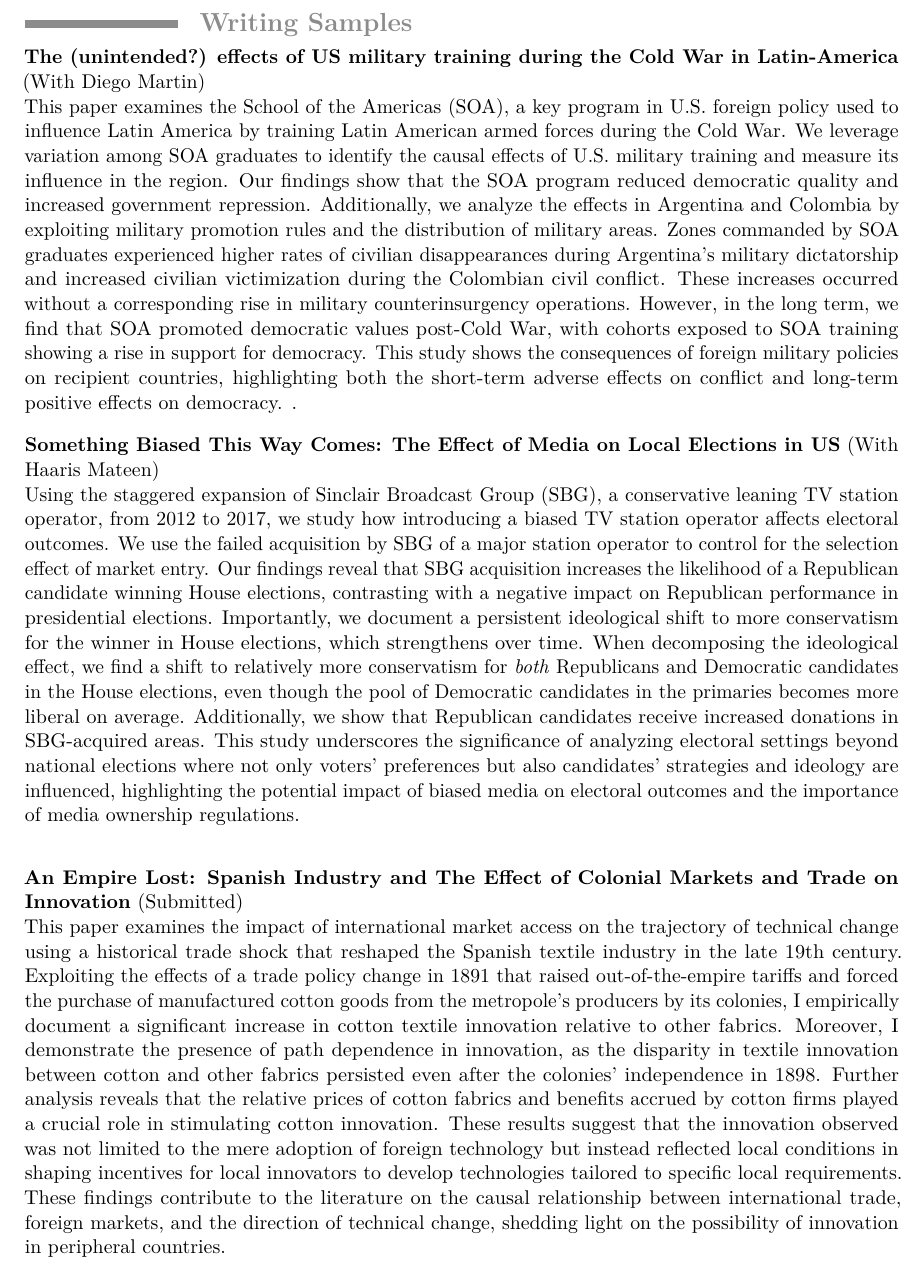
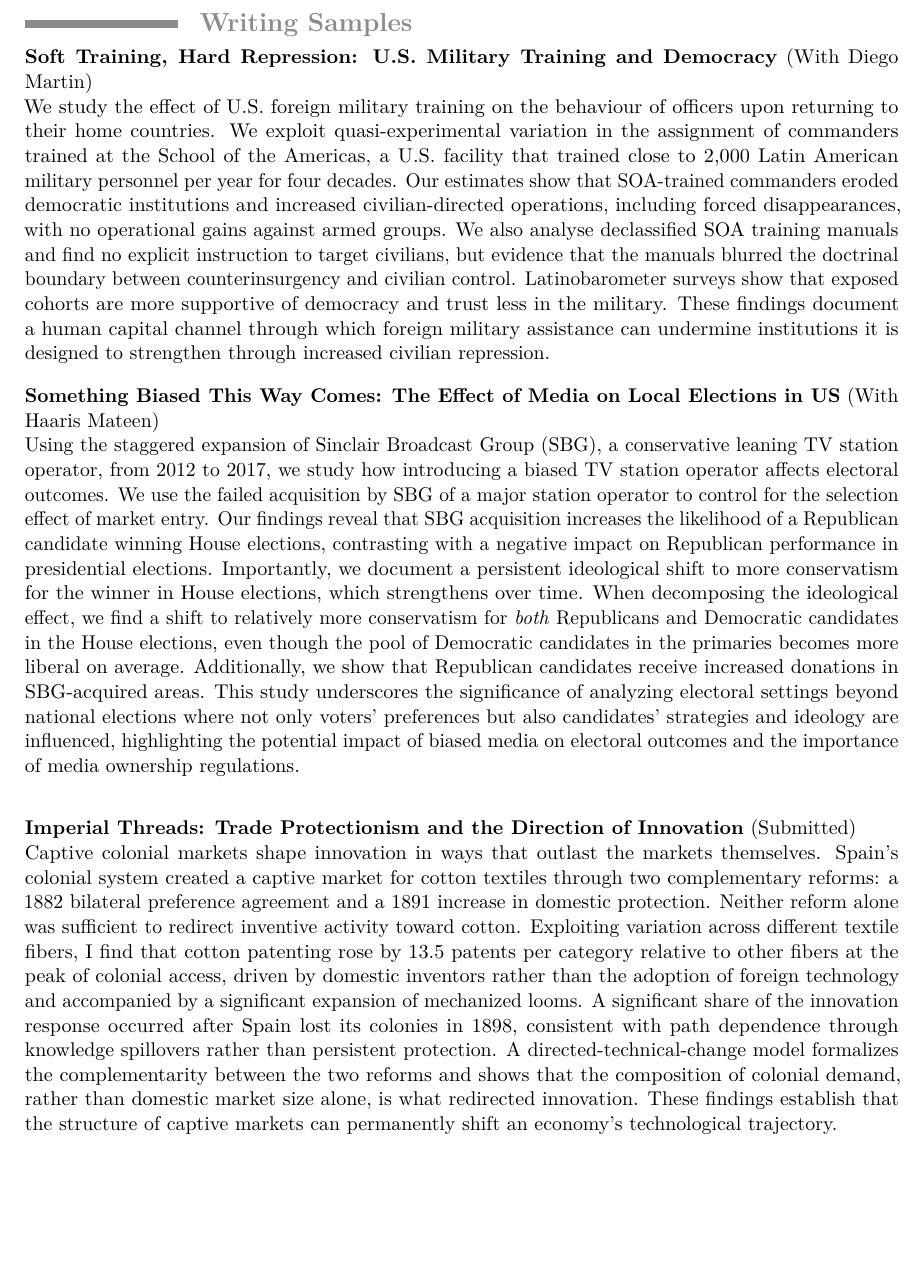
Before and after one commit to Darioaromero/darioaromero.github.io, a LaTeX CV (images/documents/CV/Romero_cv.tex): part of page 4 of 4, cut so that both start at the same text, the shorter picture padded with empty space. Compiled offline with pdfLaTeX.

Commit message:
Update paper titles and abstracts for three working papers
- SOA paper: renamed to "Soft Training, Hard Repression: U.S. Military Training and Democracy" with updated abstract
- Spain paper: renamed to "Imperial Threads: Trade Protectionism and the Direction of Innovation" with updated abstract
- Banking paper: renamed to "Media Slant, Erosion of Trust, and Financial Decisions"
Updated across research page, homepage, blog post, and CV (tex + compiled PDF).

Co-Authored-By: Claude Sonnet 4.6 <noreply@anthropic.com>

```diff
--- a/images/documents/CV/Romero_cv.tex
+++ b/images/documents/CV/Romero_cv.tex
@@ -138,8 +138,8 @@
 \pagebreak
 \section{\textbf{Writing Samples}}
 
-{\textbf{The (unintended?) effects of US military training during the Cold War in Latin-America} (With Diego Martin) \\ }
-{This paper examines the School of the Americas (SOA), a key program in U.S. foreign policy used to influence Latin America by training Latin American armed forces during the Cold War. We leverage variation among SOA graduates to identify the causal effects of U.S. military training and measure its influence in the region. Our findings show that the SOA program reduced democratic quality and increased government repression. Additionally, we analyze the effects in Argentina and Colombia by exploiting military promotion rules and the distribution of military areas. Zones commanded by SOA graduates experienced higher rates of civilian disappearances during Argentina's military dictatorship and increased civilian victimization during the Colombian civil conflict. These increases occurred without a corresponding rise in military counterinsurgency operations. However, in the long term, we find that SOA promoted democratic values post-Cold War, with cohorts exposed to SOA training showing a rise in support for democracy. This study shows the consequences of foreign military policies on recipient countries, highlighting both the short-term adverse effects on conflict and long-term positive effects on democracy. .}
+{\textbf{Soft Training, Hard Repression: U.S. Military Training and Democracy} (With Diego Martin) \\ }
+{We study the effect of U.S. foreign military training on the behaviour of officers upon returning to their home countries. We exploit quasi-experimental variation in the assignment of commanders trained at the School of the Americas, a U.S. facility that trained close to 2,000 Latin American military personnel per year for four decades. Our estimates show that SOA-trained commanders eroded democratic institutions and increased civilian-directed operations, including forced disappearances, with no operational gains against armed groups. We also analyse declassified SOA training manuals and find no explicit instruction to target civilians, but evidence that the manuals blurred the doctrinal boundary between counterinsurgency and civilian control. Latinobarometer surveys show that exposed cohorts are more supportive of democracy and trust less in the military. These findings document a human capital channel through which foreign military assistance can undermine institutions it is designed to strengthen through increased civilian repression.}
 \vspace*{0.35cm}
 
 
@@ -147,8 +147,8 @@
 {Using the staggered expansion of Sinclair Broadcast Group (SBG), a conservative leaning TV station operator, from 2012 to 2017, we study how introducing a biased TV station operator affects electoral outcomes. We use the failed acquisition by SBG of a major station operator to control for the selection effect of market entry. Our findings reveal that SBG acquisition increases the likelihood of a Republican candidate winning House elections, contrasting with a negative impact on Republican performance in presidential elections. Importantly, we document a persistent ideological shift to more conservatism for the winner in House elections, which strengthens over time. When decomposing the ideological effect, we find a shift to relatively more conservatism for \textit{both} Republicans and Democratic candidates in the House elections, even though the pool of Democratic candidates in the primaries becomes more liberal on average. Additionally, we show that Republican candidates receive increased donations in SBG-acquired areas. This study underscores the significance of analyzing electoral settings  beyond national elections where not only voters' preferences but also candidates' strategies and ideology are influenced, highlighting the potential impact of biased media on electoral outcomes and the importance of media ownership regulations.  \\} \vspace*{0.25cm}
 
 
-{\textbf{An Empire Lost: Spanish Industry and The Effect of Colonial Markets and Trade on Innovation} (Submitted) \\ }
-{This paper examines the impact of international market access on the trajectory of technical change using a historical trade shock that reshaped the Spanish textile industry in the late 19th century. Exploiting the effects of a trade policy change in 1891 that raised out-of-the-empire tariffs and forced the purchase of manufactured cotton goods from the metropole's producers by its colonies, I empirically document a significant increase in cotton textile innovation relative to other fabrics. Moreover, I demonstrate the presence of path dependence in innovation, as the disparity in textile innovation between cotton and other fabrics persisted even after the colonies' independence in 1898. Further analysis reveals that the relative prices of cotton fabrics and benefits accrued by cotton firms played a crucial role in stimulating cotton innovation. These results suggest that the innovation observed was not limited to the mere adoption of foreign technology but instead reflected local conditions in shaping incentives for local innovators to develop technologies tailored to specific local requirements. These findings contribute to the literature on the causal relationship between international trade, foreign markets, and the direction of technical change, shedding light on the possibility of innovation in peripheral countries.}
+{\textbf{Imperial Threads: Trade Protectionism and the Direction of Innovation} (Submitted) \\ }
+{Captive colonial markets shape innovation in ways that outlast the markets themselves. Spain's colonial system created a captive market for cotton textiles through two complementary reforms: a 1882 bilateral preference agreement and a 1891 increase in domestic protection. Neither reform alone was sufficient to redirect inventive activity toward cotton. Exploiting variation across different textile fibers, I find that cotton patenting rose by 13.5 patents per category relative to other fibers at the peak of colonial access, driven by domestic inventors rather than the adoption of foreign technology and accompanied by a significant expansion of mechanized looms. A significant share of the innovation response occurred after Spain lost its colonies in 1898, consistent with path dependence through knowledge spillovers rather than persistent protection. A directed-technical-change model formalizes the complementarity between the two reforms and shows that the composition of colonial demand, rather than domestic market size alone, is what redirected innovation. These findings establish that the structure of captive markets can permanently shift an economy's technological trajectory.}
 
 
 \end{document}
```
Also changed, not shown: images/documents/CV/Romero_cv.pdf, images/documents/CV/Romero_cv.tex (6 more changed lines).
